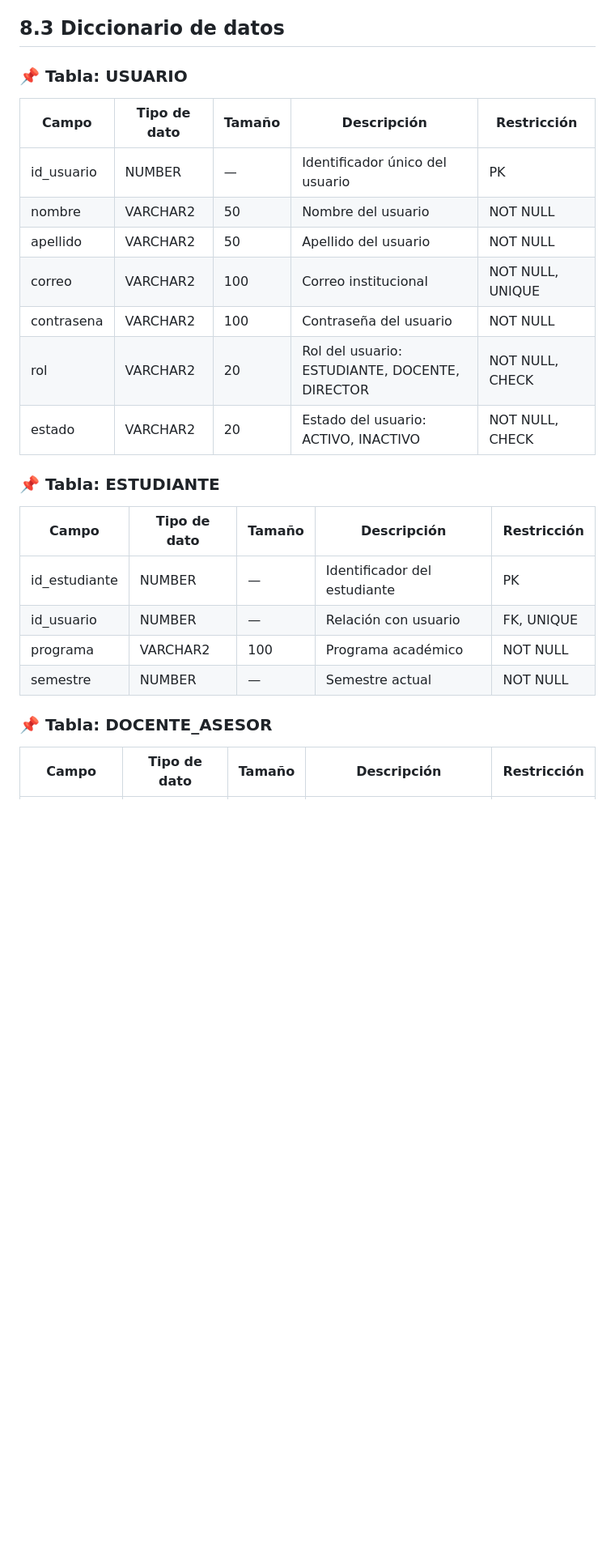
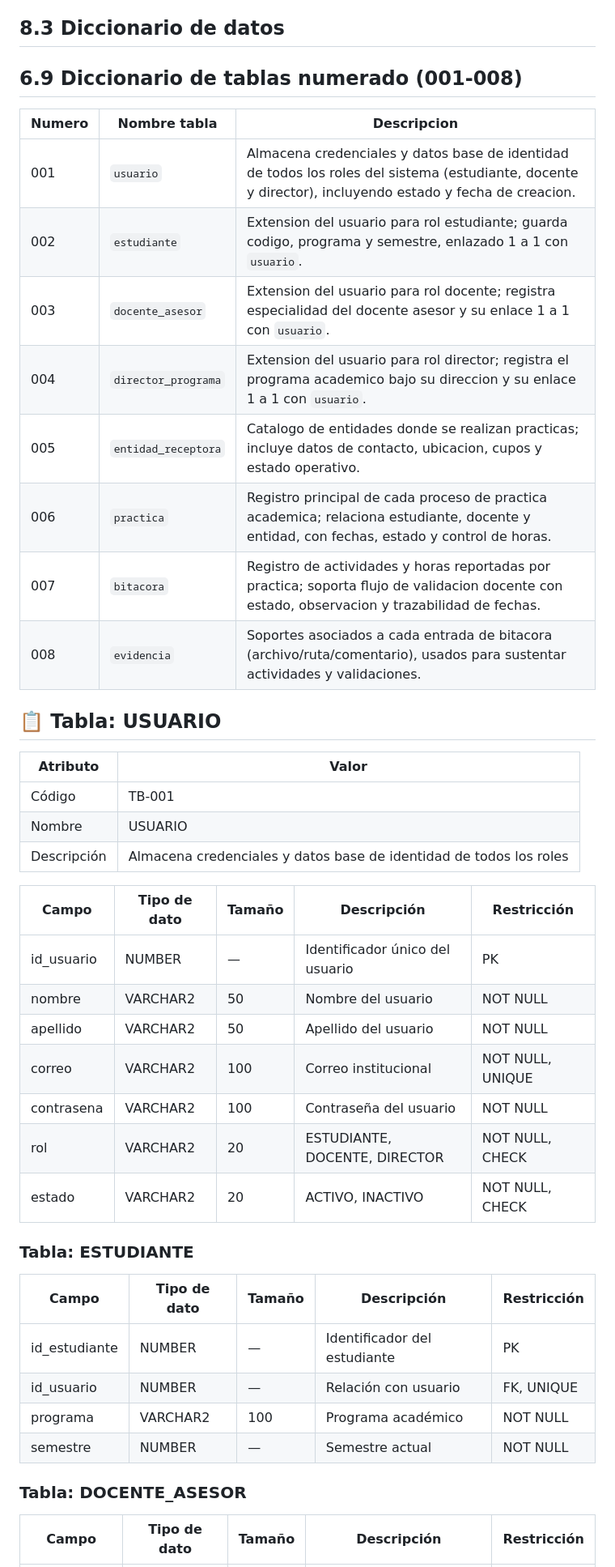
Before and after one commit to rcarreno4-dot/sigpra, a Markdown page: Proyecto_Integrador_Completo.md, the part around one of its changes. Shown at 81% size. Drawn GitHub-style; blank space fills up the shorter version.

```diff
--- a/Proyecto_Integrador_Completo.md
+++ b/Proyecto_Integrador_Completo.md
@@ -383,19 +383,39 @@ Las tablas principales del sistema son:
 
 ## 8.3 Diccionario de datos
 
-### 📌 Tabla: USUARIO
+## 6.9 Diccionario de tablas numerado (001-008)
 
-| Campo       | Tipo de dato | Tamaño | Descripción | Restricción |
-|------------|--------------|--------|-------------|-------------|
-| id_usuario | NUMBER       | —      | Identificador único del usuario | PK |
-| nombre     | VARCHAR2     | 50     | Nombre del usuario | NOT NULL |
-| apellido   | VARCHAR2     | 50     | Apellido del usuario | NOT NULL |
-| correo     | VARCHAR2     | 100    | Correo institucional | NOT NULL, UNIQUE |
-| contrasena | VARCHAR2     | 100    | Contraseña del usuario | NOT NULL |
-| rol        | VARCHAR2     | 20     | Rol del usuario: ESTUDIANTE, DOCENTE, DIRECTOR | NOT NULL, CHECK |
-| estado     | VARCHAR2     | 20     | Estado del usuario: ACTIVO, INACTIVO | NOT NULL, CHECK |
+| Numero | Nombre tabla | Descripcion |
+|---|---|---|
+| 001 | `usuario` | Almacena credenciales y datos base de identidad de todos los roles del sistema (estudiante, docente y director), incluyendo estado y fecha de creacion. |
+| 002 | `estudiante` | Extension del usuario para rol estudiante; guarda codigo, programa y semestre, enlazado 1 a 1 con `usuario`. |
+| 003 | `docente_asesor` | Extension del usuario para rol docente; registra especialidad del docente asesor y su enlace 1 a 1 con `usuario`. |
+| 004 | `director_programa` | Extension del usuario para rol director; registra el programa academico bajo su direccion y su enlace 1 a 1 con `usuario`. |
+| 005 | `entidad_receptora` | Catalogo de entidades donde se realizan practicas; incluye datos de contacto, ubicacion, cupos y estado operativo. |
+| 006 | `practica` | Registro principal de cada proceso de practica academica; relaciona estudiante, docente y entidad, con fechas, estado y control de horas. |
+| 007 | `bitacora` | Registro de actividades y horas reportadas por practica; soporta flujo de validacion docente con estado, observacion y trazabilidad de fechas. |
+| 008 | `evidencia` | Soportes asociados a cada entrada de bitacora (archivo/ruta/comentario), usados para sustentar actividades y validaciones. |
 
-### 📌 Tabla: ESTUDIANTE
+## 📋 Tabla: USUARIO
+
+
+| Atributo    | Valor                                                                 |
+|------------|----------------------------------------------------------------------|
+| Código     | TB-001                                                               |
+| Nombre     | USUARIO                                                              |
+| Descripción| Almacena credenciales y datos base de identidad de todos los roles   |
+
+| Campo       | Tipo de dato | Tamaño | Descripción                                      | Restricción                  |
+|------------|--------------|--------|--------------------------------------------------|------------------------------|
+| id_usuario | NUMBER       | —      | Identificador único del usuario                  | PK                           |
+| nombre     | VARCHAR2     | 50     | Nombre del usuario                               | NOT NULL                     |
+| apellido   | VARCHAR2     | 50     | Apellido del usuario                             | NOT NULL                     |
+| correo     | VARCHAR2     | 100    | Correo institucional                             | NOT NULL, UNIQUE             |
+| contrasena | VARCHAR2     | 100    | Contraseña del usuario                           | NOT NULL                     |
+| rol        | VARCHAR2     | 20     | ESTUDIANTE, DOCENTE, DIRECTOR                    | NOT NULL, CHECK              |
+| estado     | VARCHAR2     | 20     | ACTIVO, INACTIVO                                 | NOT NULL, CHECK              |
+
+###  Tabla: ESTUDIANTE
 
 | Campo | Tipo de dato | Tamaño | Descripción | Restricción |
 |------|--------------|--------|-------------|-------------|
@@ -404,7 +424,7 @@ Las tablas principales del sistema son:
 | programa | VARCHAR2 | 100 | Programa académico | NOT NULL |
 | semestre | NUMBER | — | Semestre actual | NOT NULL |
 
-### 📌 Tabla: DOCENTE_ASESOR
+###  Tabla: DOCENTE_ASESOR
 
 | Campo | Tipo de dato | Tamaño | Descripción | Restricción |
 |------|--------------|--------|-------------|-------------|
```
Also changed, not shown: other parts of Proyecto_Integrador_Completo.md (+5 -5 lines).
